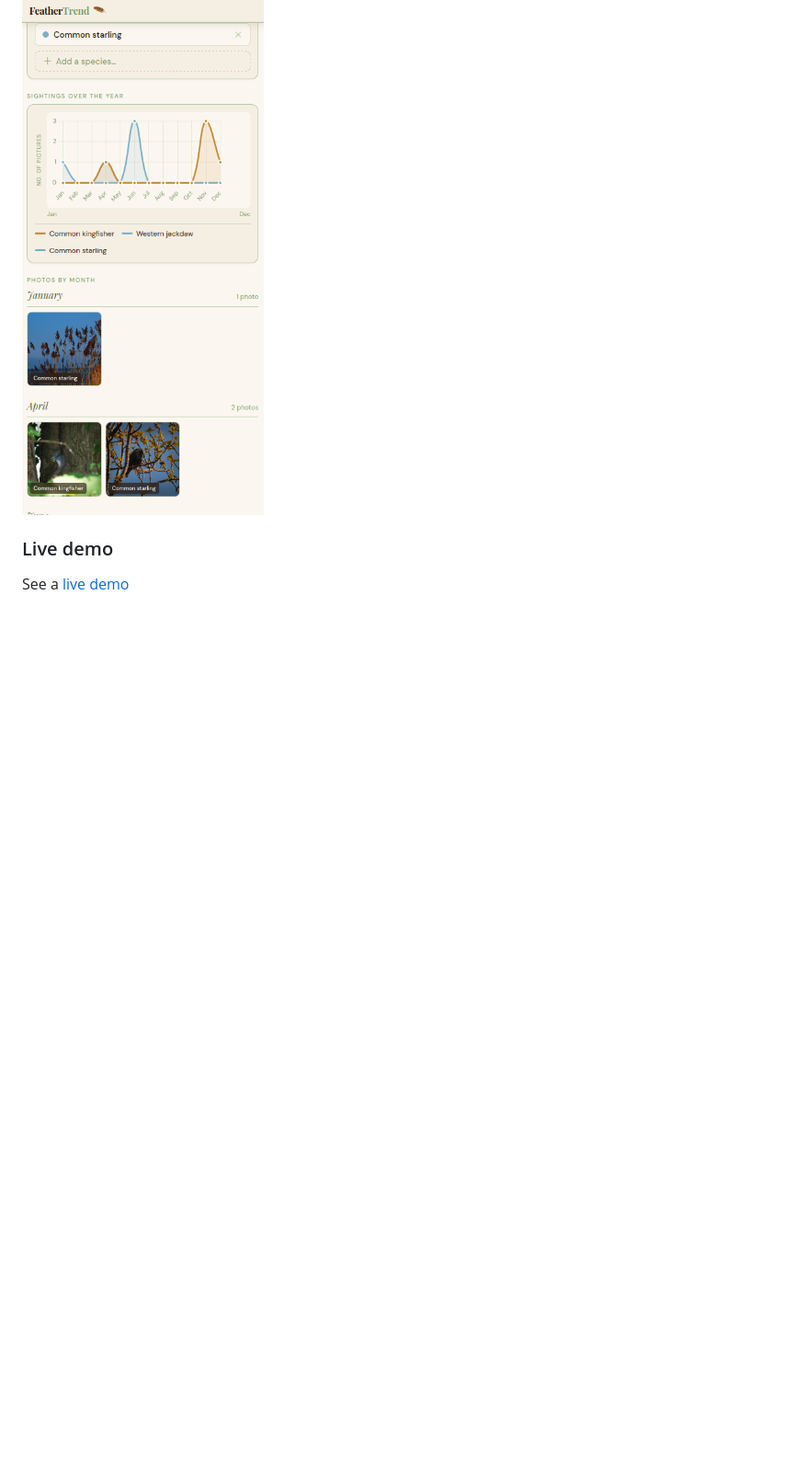
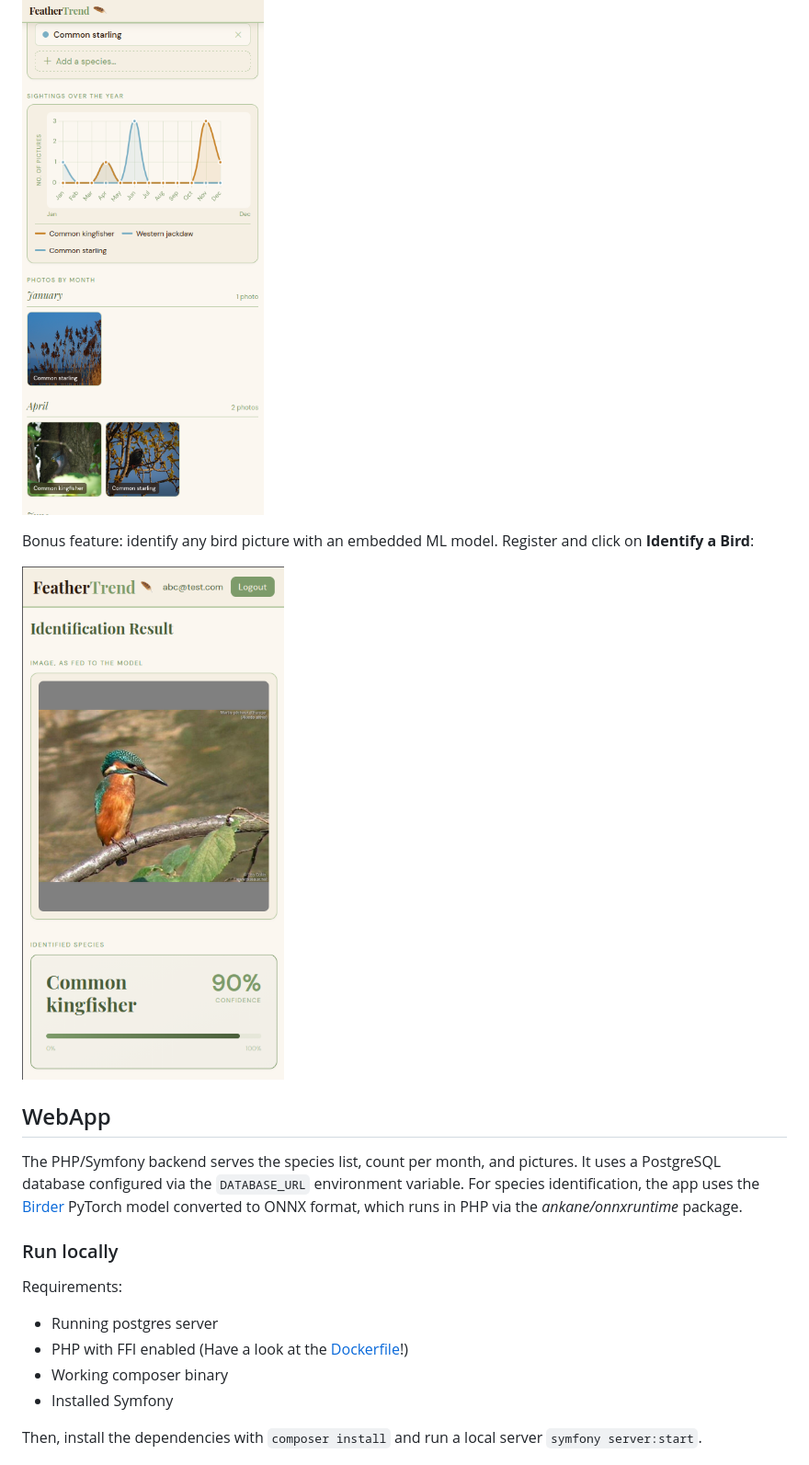
Before and after one commit to GregoireDelannoy/FeatherTrend, a Markdown page: Readme.md, the part around one of its changes. Shown at 92% size. GitHub-like rendering; pictures changed too: identify_screenshot.png (added); blank space fills up the shorter version.

Commit message:
doc: update Readme, add new screenshot, split data ingestion Readme to its directory

```diff
--- a/Readme.md
+++ b/Readme.md
@@ -39,6 +4,20 @@ There is a simple HTML frontend that consumes these endpoints:
 
 ![Webapp mobile screenshot](webapp_screenshot.png)
 
+Bonus feature: identify any bird picture with an embedded ML model. Register and click on **Identify a Bird**:
 
-### Live demo
-See a [live demo](https://feathertrend.gregoiredelannoy.fr)
+![Identification screenshot](identify_screenshot.png)
+
+## WebApp
+The PHP/Symfony backend serves the species list, count per month, and pictures. It uses a PostgreSQL database configured via the `DATABASE_URL` environment variable.
+For species identification, the app uses the [Birder](https://gitlab.com/birder/birder) PyTorch model converted to ONNX format, which runs in PHP via the *ankane/onnxruntime* package.
+
+### Run locally
+Requirements:
+ * Running postgres server
+ * PHP with FFI enabled (Have a look at the  [Dockerfile](tests/Dockerfile.php)!)
+ * Working composer binary
+ * Installed Symfony
+
+Then, install the dependencies with `composer install` and run a local server `symfony server:start`.
+
```
Also changed, not shown: other parts of Readme.md (+12 -36 lines), data-pipeline/Readme.md (added, +25 -0 lines).
